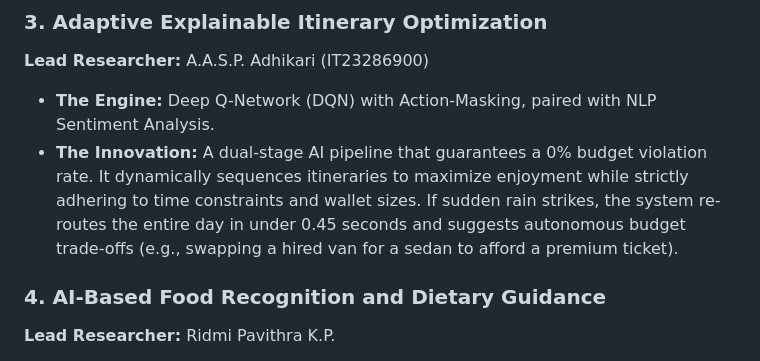
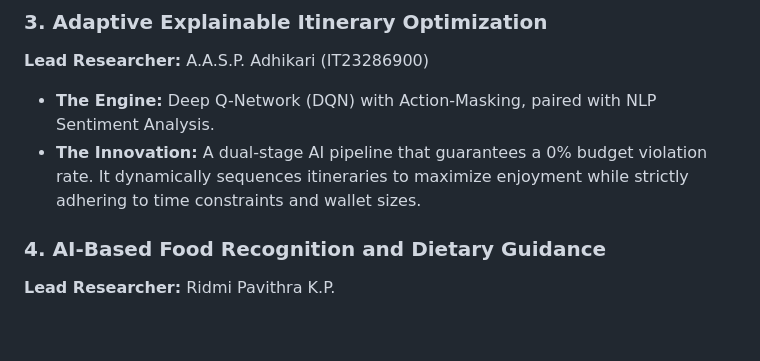
Before and after one commit to IT23399556RMO/J26-IT-339, a Markdown page: README.md, the part around the change. Drawn GitHub-style; blank space fills up the shorter version.

Commit message:
Refine innovation description in README.md
Removed redundant information about the innovation in the Adaptive Explainable Itinerary Optimization section.

```diff
--- a/README.md
+++ b/README.md
@@ -36,7 +36,7 @@ TravelMate is the synthesis of four distinct academic research pillars, develope
 ### 3. Adaptive Explainable Itinerary Optimization
 **Lead Researcher:** A.A.S.P. Adhikari (IT23286900)
 *   **The Engine:** Deep Q-Network (DQN) with Action-Masking, paired with NLP Sentiment Analysis.
-*   **The Innovation:** A dual-stage AI pipeline that guarantees a 0% budget violation rate. It dynamically sequences itineraries to maximize enjoyment while strictly adhering to time constraints and wallet sizes. If sudden rain strikes, the system re-routes the entire day in under 0.45 seconds and suggests autonomous budget trade-offs (e.g., swapping a hired van for a sedan to afford a premium ticket).
+*   **The Innovation:** A dual-stage AI pipeline that guarantees a 0% budget violation rate. It dynamically sequences itineraries to maximize enjoyment while strictly adhering to time constraints and wallet sizes.
 
 ### 4. AI-Based Food Recognition and Dietary Guidance
 **Lead Researcher:** Ridmi Pavithra K.P.
```
